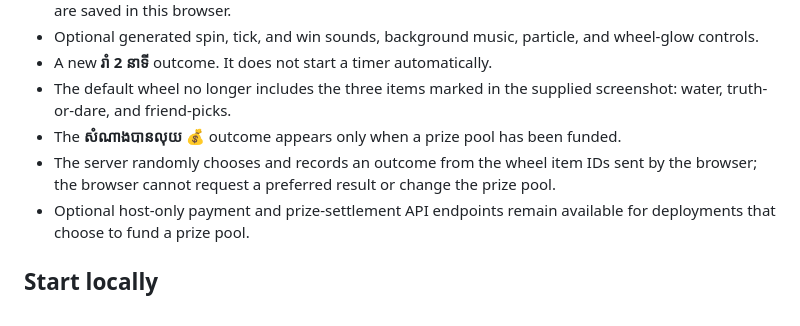
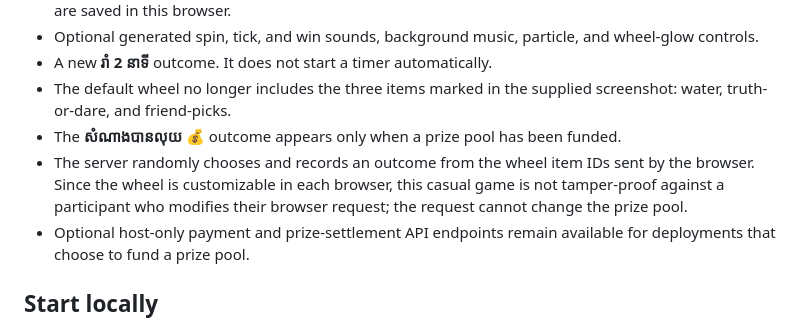
Before and after one commit to kn8508827-arch/Spin-And-Drink, a Markdown page: README.md, the part around the change. GitHub-like rendering.

Commit message:
Clarify wheel selection behavior
Document that the server randomizes among the local wheel options submitted by the browser, while the optional payment pool remains server controlled.

```diff
--- a/README.md
+++ b/README.md
@@ -12,7 +12,7 @@ A Khmer, mobile-first party wheel served by a small Node.js application.
 - A new **រាំ 2 នាទី** outcome. It does not start a timer automatically.
 - The default wheel no longer includes the three items marked in the supplied screenshot: water, truth-or-dare, and friend-picks.
 - The **សំណាងបានលុយ 💰** outcome appears only when a prize pool has been funded.
-- The server randomly chooses and records an outcome from the wheel item IDs sent by the browser; the browser cannot request a preferred result or change the prize pool.
+- The server randomly chooses and records an outcome from the wheel item IDs sent by the browser. Since the wheel is customizable in each browser, this casual game is not tamper-proof against a participant who modifies their browser request; the request cannot change the prize pool.
 - Optional host-only payment and prize-settlement API endpoints remain available for deployments that choose to fund a prize pool.
 
 ## Start locally
```
